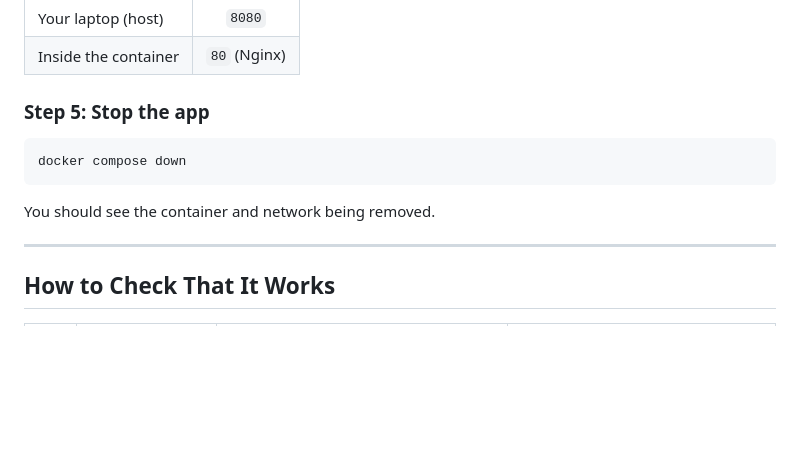
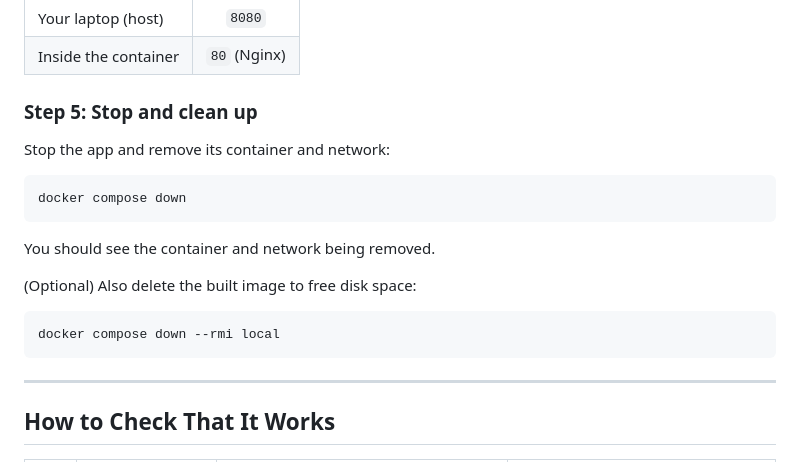
Before and after one commit to sheirenarnelia/SweetTooth, a Markdown page: README.md, the part around the change. Rendered like a GitHub page; blank space fills up the shorter version.

````diff
--- a/README.md
+++ b/README.md
@@ -73,12 +73,18 @@ Go to **http://localhost:8080**. You should see the Sweet Tooth home page.
 | Your laptop (host) | `8080` |
 | Inside the container | `80` (Nginx) |
 
-### Step 5: Stop the app
+### Step 5: Stop and clean up
+
+Stop the app and remove its container and network:
 ```bash
 docker compose down
 ```
 You should see the container and network being removed.
 
+(Optional) Also delete the built image to free disk space:
+```bash
+docker compose down --rmi local
+```
 ---
 
 ## How to Check That It Works
````
